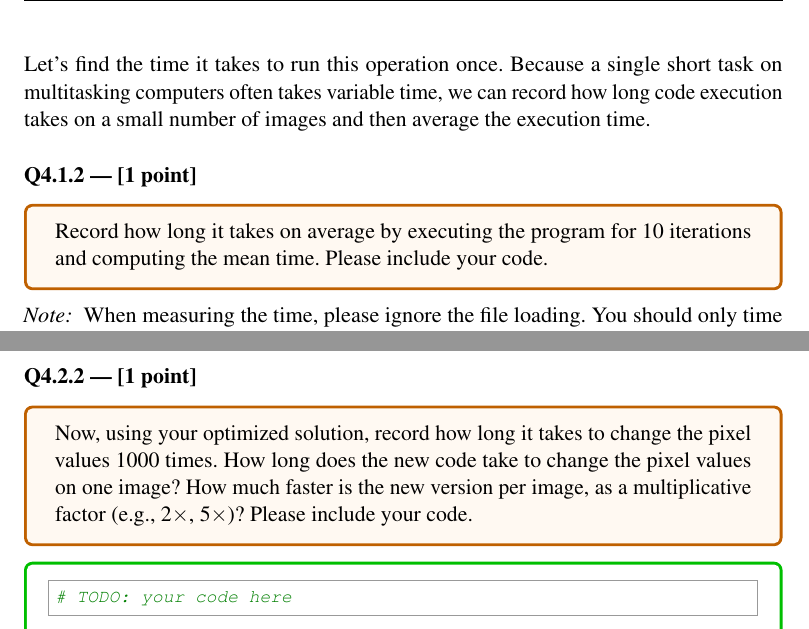
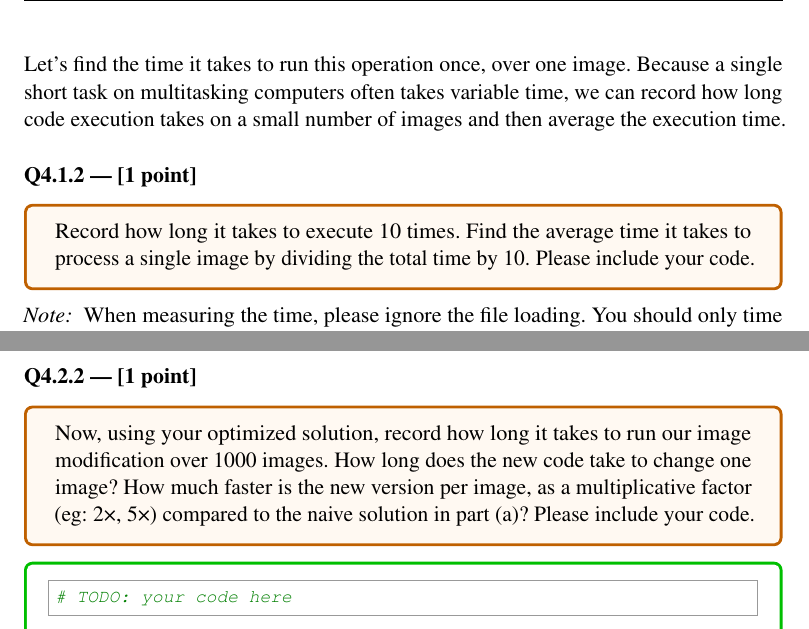
Before and after one commit to BrownCSCI1430/Homework0_Primer_Template, a LaTeX problem sheet (Homework0_Questions_Template.tex): two parts of pages 6 and 8 of 15, joined at a grey line, cut so that both start at the same text. The pictures show the PDF file Homework0_Questions_Template.pdf that the author committed with the source.

Commit message:
update q4 a ii) and b ii) wording

```diff
--- a/Homework0_Questions_Template.tex
+++ b/Homework0_Questions_Template.tex
@@ -196,10 +196,10 @@ for i in range(height):
 \end{answer}
 
 \pagebreak
-Let's find the time it takes to run this operation once. Because a single short task on multitasking computers often takes variable time, we can record how long code execution takes on a small number of images and then average the execution time.
+Let's find the time it takes to run this operation once, over one image. Because a single short task on multitasking computers often takes variable time, we can record how long code execution takes on a small number of images and then average the execution time.
 
 \begin{subsubquestion}[points=1]
-Record how long it takes on average by executing the program for 10 iterations and computing the mean time. Please include your code.
+Record how long it takes to execute 10 times. Find the average time it takes to process a single image by dividing the total time by 10. Please include your code.
 \end{subsubquestion}
 
 \emph{Note: } When measuring the time, please ignore the file loading. You should only time the image modification itself.
@@ -230,8 +230,8 @@ Using logical indexing (see the Python tutorial), find a faster solution to remo
 
 \pagebreak
 \begin{subsubquestion}[points=1]
-Now, using your optimized solution, record how long it takes to change the pixel values 1000 times. How long does the new code take to change the pixel values on one image? How much faster is the new version per image, as a
-multiplicative factor (e.g., 2$\times$, 5$\times$)? Please include your code.
+Now, using your optimized solution, record how long it takes to run our image modification over 1000 images. How long does the new code take to change one image? How much faster is the new version per image, as a
+multiplicative factor (eg: 2×, 5×) compared to the naive solution in part (a)? Please include your code.
 \end{subsubquestion}
 
 \begin{answer}[height=30]
```
Also changed, not shown: Homework0_Questions_Template.pdf, Homework0_Questions_Template.tex (4 more changed lines).
